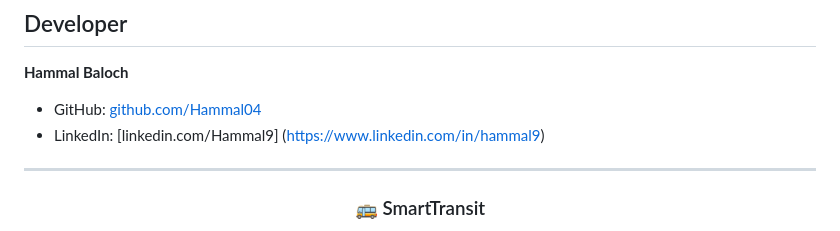
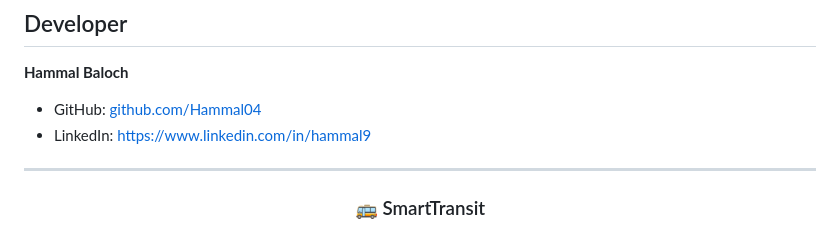
Before and after one commit to Hammal04/SmartTransit, a Markdown page: README.md, the part around the change. GitHub-like rendering.

```diff
--- a/README.md
+++ b/README.md
@@ -277,7 +277,7 @@ This project is intended for educational and development purposes.
 **Hammal Baloch**
 
 - GitHub: [github.com/Hammal04](https://github.com/Hammal04)
-- LinkedIn: [linkedin.com/Hammal9] (https://www.linkedin.com/in/hammal9)
+- LinkedIn: https://www.linkedin.com/in/hammal9
 
 ---
 
```
